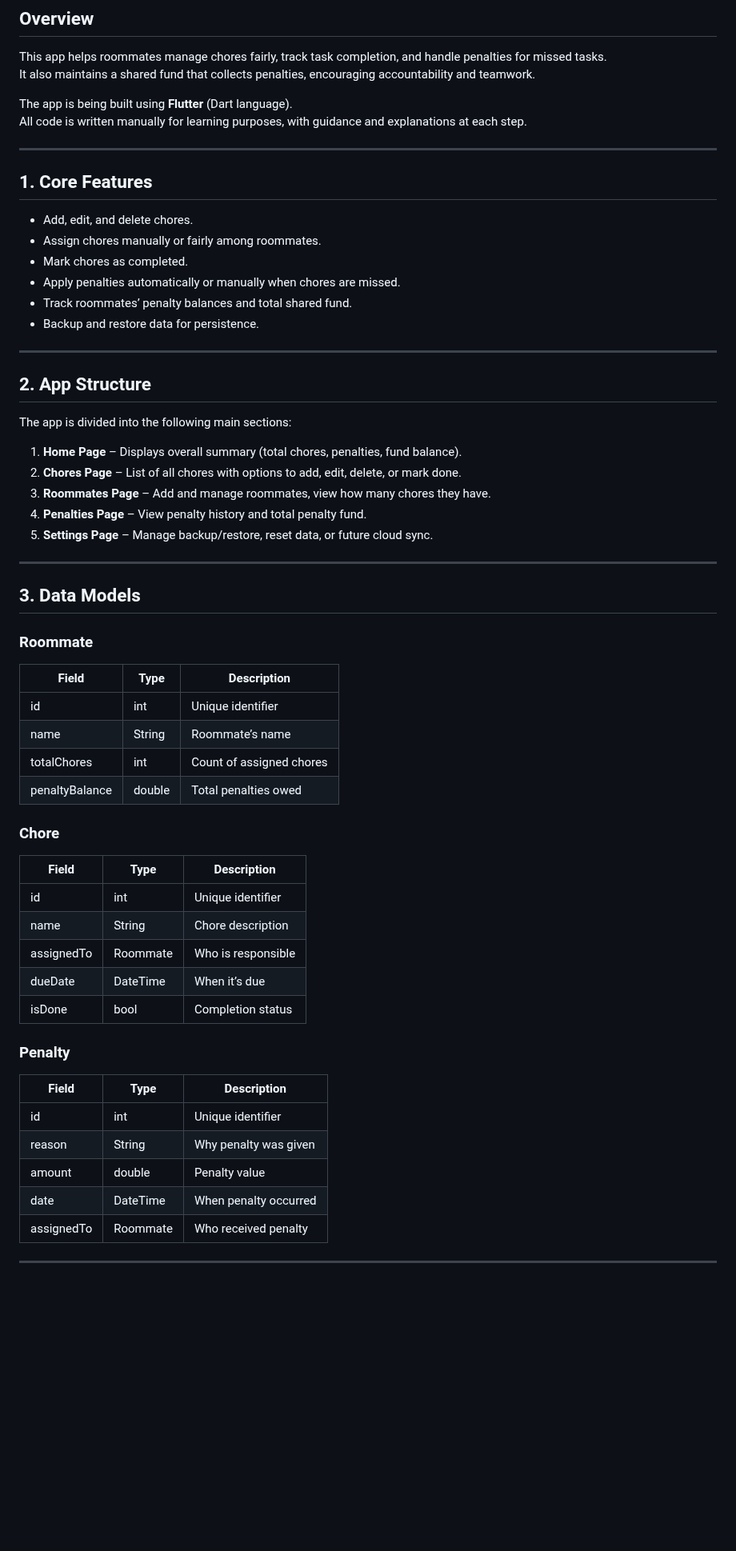
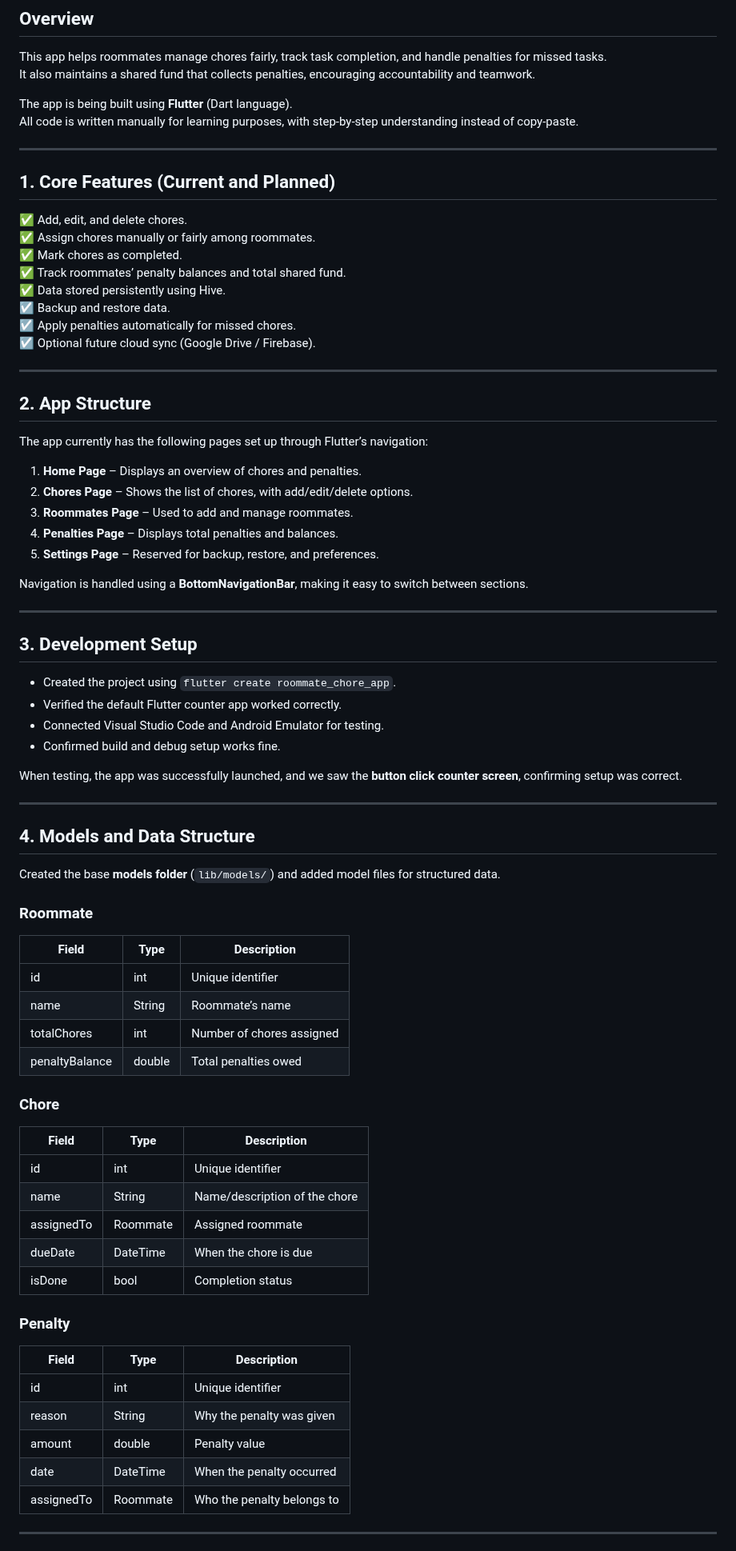
Before and after one commit to mpalliam/roommate_chore_app, a Markdown page: project_log.md, the part around one of its changes. Shown at 80% size. Rendered like a GitHub page; blank space fills up the shorter version.

```diff
--- a/project_log.md
+++ b/project_log.md
@@ -5,58 +5,73 @@ This app helps roommates manage chores fairly, track task completion, and handle
 It also maintains a shared fund that collects penalties, encouraging accountability and teamwork.
 
 The app is being built using **Flutter** (Dart language).
-All code is written manually for learning purposes, with guidance and explanations at each step.
+All code is written manually for learning purposes, with step-by-step understanding instead of copy-paste.
 
 ---
 
-## 1. Core Features
-- Add, edit, and delete chores.
-- Assign chores manually or fairly among roommates.
-- Mark chores as completed.
-- Apply penalties automatically or manually when chores are missed.
-- Track roommates’ penalty balances and total shared fund.
-- Backup and restore data for persistence.
+## 1. Core Features (Current and Planned)
+✅ Add, edit, and delete chores.
+✅ Assign chores manually or fairly among roommates.
+✅ Mark chores as completed.
+✅ Track roommates’ penalty balances and total shared fund.
+✅ Data stored persistently using Hive.
+☑️ Backup and restore data.
+☑️ Apply penalties automatically for missed chores.
+☑️ Optional future cloud sync (Google Drive / Firebase).
 
 ---
 
 ## 2. App Structure
-The app is divided into the following main sections:
+The app currently has the following pages set up through Flutter’s navigation:
 
-1. **Home Page** – Displays overall summary (total chores, penalties, fund balance).
-2. **Chores Page** – List of all chores with options to add, edit, delete, or mark done.
-3. **Roommates Page** – Add and manage roommates, view how many chores they have.
-4. **Penalties Page** – View penalty history and total penalty fund.
-5. **Settings Page** – Manage backup/restore, reset data, or future cloud sync.
+1. **Home Page** – Displays an overview of chores and penalties.
+2. **Chores Page** – Shows the list of chores, with add/edit/delete options.
+3. **Roommates Page** – Used to add and manage roommates.
+4. **Penalties Page** – Displays total penalties and balances.
+5. **Settings Page** – Reserved for backup, restore, and preferences.
+
+Navigation is handled using a **BottomNavigationBar**, making it easy to switch between sections.
 
 ---
 
-## 3. Data Models
+## 3. Development Setup
+- Created the project using `flutter create roommate_chore_app`.
+- Verified the default Flutter counter app worked correctly.
+- Connected Visual Studio Code and Android Emulator for testing.
+- Confirmed build and debug setup works fine.
+
+When testing, the app was successfully launched, and we saw the **button click counter screen**, confirming setup was correct.
+
+---
+
+## 4. Models and Data Structure
+Created the base **models folder** (`lib/models/`) and added model files for structured data.
 
 ### Roommate
 | Field | Type | Description |
-|-------|------|--------------|
+|-------|------|-------------|
 | id | int | Unique identifier |
 | name | String | Roommate’s name |
-| totalChores | int | Count of assigned chores |
+| totalChores | int | Number of chores assigned |
 | penaltyBalance | double | Total penalties owed |
 
 ### Chore
 | Field | Type | Description |
-|-------|------|--------------|
+|-------|------|-------------|
 | id | int | Unique identifier |
-| name | String | Chore description |
-| assignedTo | Roommate | Who is responsible |
-| dueDate | DateTime | When it’s due |
+| name | String | Name/description of the chore |
+| assignedTo | Roommate | Assigned roommate |
+| dueDate | DateTime | When the chore is due |
 | isDone | bool | Completion status |
 
 ### Penalty
 | Field | Type | Description |
-|-------|------|--------------|
+|-------|------|-------------|
 | id | int | Unique identifier |
-| reason | String | Why penalty was given |
+| reason | String | Why the penalty was given |
 | amount | double | Penalty value |
-| date | DateTime | When penalty occurred |
-| assignedTo | Roommate | Who received penalty |
+| date | DateTime | When the penalty occurred |
+| assignedTo | Roommate | Who the penalty belongs to |
 
 ---
 
```
Also changed, not shown: other parts of project_log.md (+64 -41 lines).
